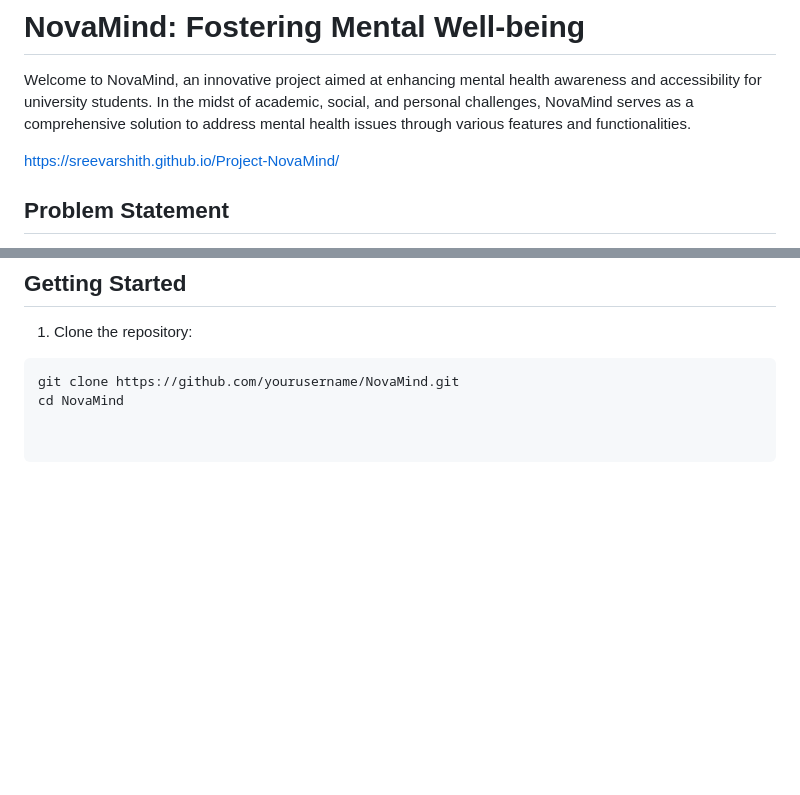
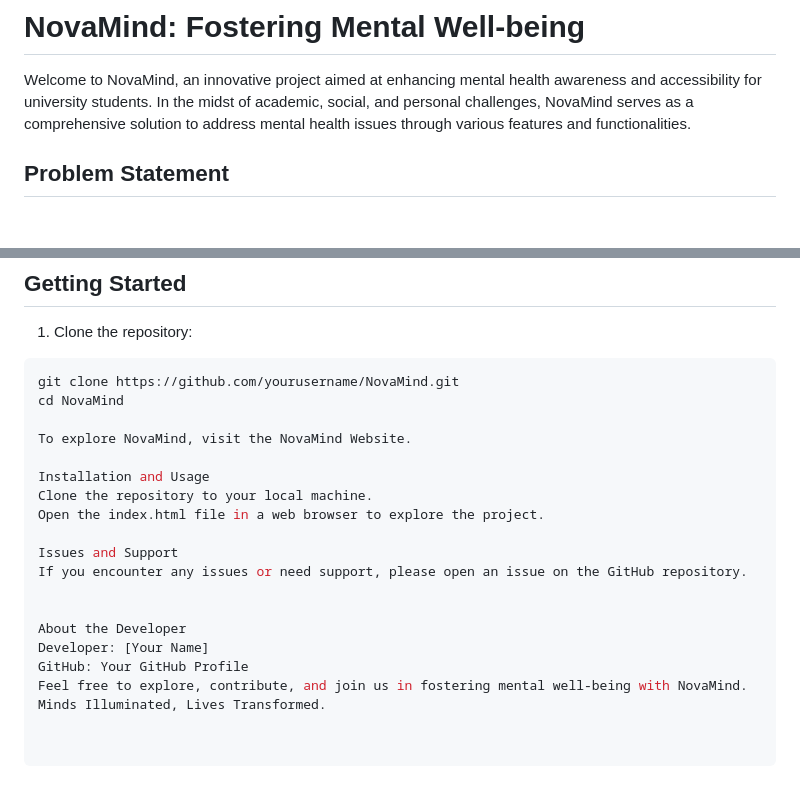
Before and after one commit to SreeVarshith/Project-NovaMind, a Markdown page: README.md, 2 parts joined by grey strips. Drawn GitHub-style; blank space fills up the shorter version.

````diff
--- a/README.md
+++ b/README.md
@@ -2,7 +2,6 @@
 
 Welcome to NovaMind, an innovative project aimed at enhancing mental health awareness and accessibility for university students. In the midst of academic, social, and personal challenges, NovaMind serves as a comprehensive solution to address mental health issues through various features and functionalities.
 
- https://sreevarshith.github.io/Project-NovaMind/
 
 ## Problem Statement
 
@@ -58,3 +57,18 @@ University students face a myriad of challenges, including academic pressures, s
 ```bash
 git clone https://github.com/yourusername/NovaMind.git
 cd NovaMind
+
+To explore NovaMind, visit the NovaMind Website.
+
+Installation and Usage
+Clone the repository to your local machine.
+Open the index.html file in a web browser to explore the project.
+
+Issues and Support
+If you encounter any issues or need support, please open an issue on the GitHub repository.
+
+
+About the Developer
+Developer: [Your Name]
+GitHub: Your GitHub Profile
+Feel free to explore, contribute, and join us in fostering mental well-being with NovaMind. Minds Illuminated, Lives Transformed.
````
